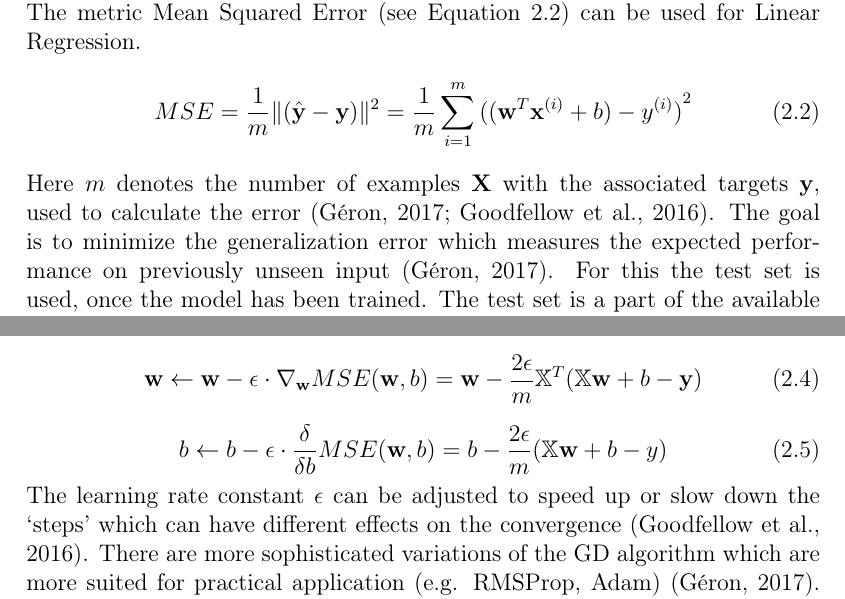
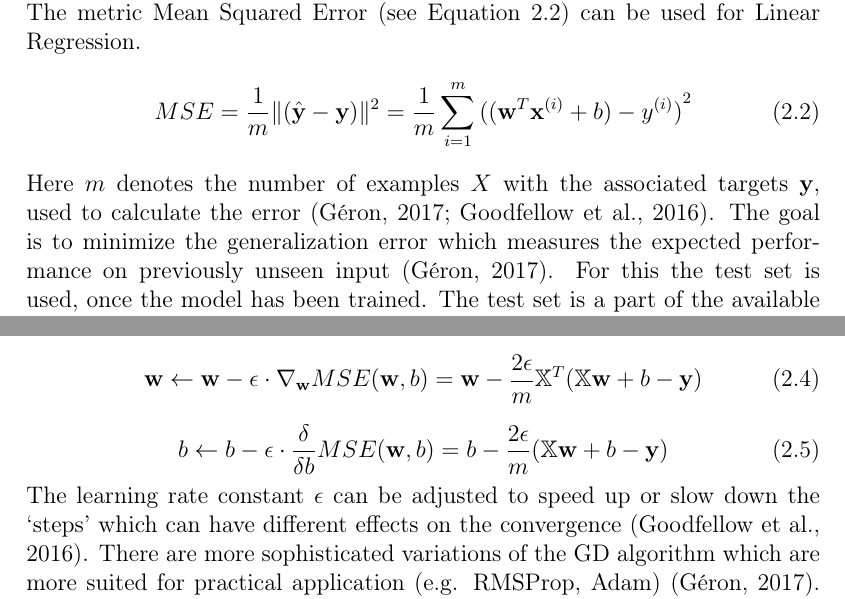
Before and after one commit to jreichle/bachelor-thesis, a LaTeX thesis (dbsba.tex, which reads chapters/02-theoretical-foundation.tex): two parts of pages 13 and 14 of 40, joined at a grey line, cut so that both start at the same text. Compiled offline with pdfLaTeX.

Commit message:
Fix math notation

```diff
--- a/chapters/02-theoretical-foundation.tex
+++ b/chapters/02-theoretical-foundation.tex
@@ -40,7 +40,7 @@ The metric Mean Squared Error (see Equation~\ref{eq:mse}) can be used for Linear
     MSE =\frac{1}{m}\norm{{(\hat{\textbf{y}} - \textbf{y})}}^2
         =\frac{1}{m}\sum_{i=1}^m {((\w^T \x^{(i)} + b) - \yti)}^2
 \end{equation}
-Here $m$ denotes the number of examples $\X$ with the associated targets \y, used to calculate
+Here $m$ denotes the number of examples $X$ with the associated targets \y, used to calculate
 the error~\citep{geron_hands-machine_2017,goodfellow_deep_2016}.
 The goal is to minimize the generalization error which measures the expected performance on
 previously unseen input~\citep{geron_hands-machine_2017}.
@@ -91,7 +91,7 @@ and~\ref{eq:gradDescb})~\citep{geron_hands-machine_2017}.
     \w \leftarrow \w - \epsilon \cdot \nabla_{\w} MSE(\w,b) = \w-\frac{2\epsilon}{m}\Xt^T (\Xt\w+b-\y)
 \end{equation}
 \begin{equation}\label{eq:gradDescb}
-    b \leftarrow b - \epsilon \cdot \frac{\delta}{\delta b} MSE(\w,b) = b-\frac{2\epsilon}{m}(\Xt\w+b-y)
+    b \leftarrow b - \epsilon \cdot \frac{\delta}{\delta b} MSE(\w,b) = b-\frac{2\epsilon}{m}(\Xt\w+b-\y)
 \end{equation}
 The learning rate constant $\epsilon$ can be adjusted to speed up or slow down the `steps' which
 can have different effects on the convergence~\citep{goodfellow_deep_2016}.
```
Also changed, not shown: chapters/00-frontmatter.tex (+1 -1 lines).
